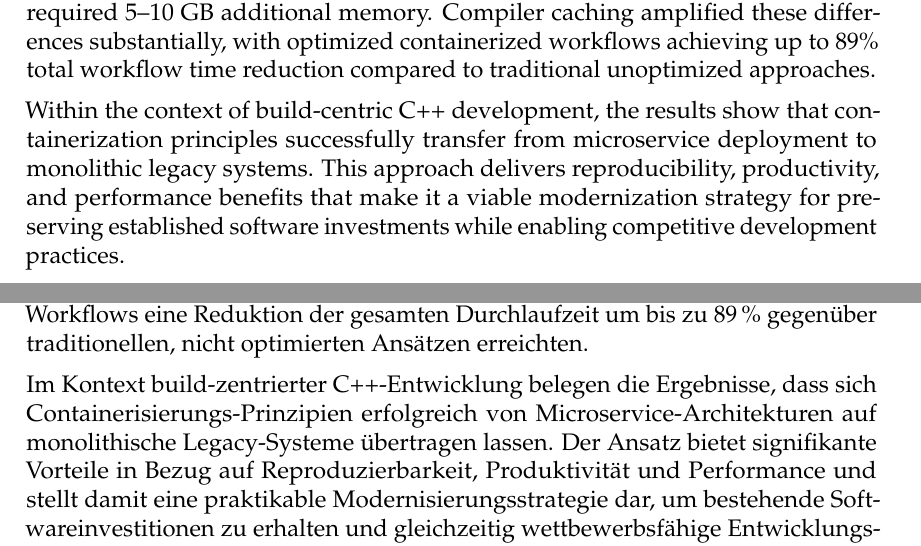
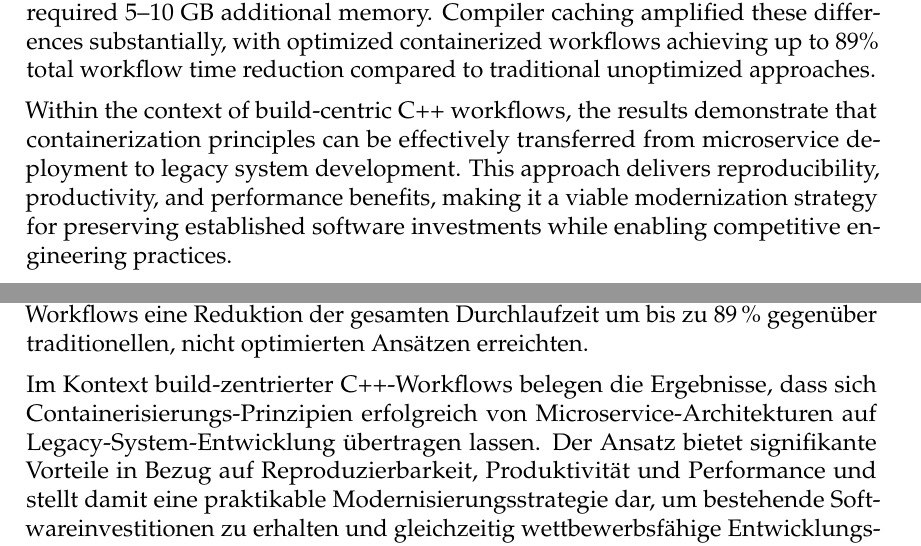
Before and after one commit to andygruber/master-thesis-mcce, a LaTeX thesis (main.tex, which reads A_FrontMatter/abstracts.tex, A_FrontMatter/kurzfassung.tex): two parts of pages 5 and 7 of 215, joined at a grey line, cut so that both start at the same text. Compiled offline with pdfLaTeX.

Commit message:
Abstract

```diff
--- a/A_FrontMatter/abstracts.tex
+++ b/A_FrontMatter/abstracts.tex
@@ -16,5 +16,5 @@ Native Linux containers imposed minimal overhead compared to bare-metal executio
 Compiler caching amplified these differences substantially, with optimized containerized workflows achieving up to 89\% total workflow time reduction compared to traditional unoptimized approaches.
 \end{sloppypar}
 
-Within the context of build-centric C++ development, the results show that containerization principles successfully transfer from microservice deployment to monolithic legacy systems.
-This approach delivers reproducibility, productivity, and performance benefits that make it a viable modernization strategy for preserving established software investments while enabling competitive development practices.
+Within the context of build-centric C++ workflows, the results demonstrate that containerization principles can be effectively transferred from microservice deployment to legacy system development.
+This approach delivers reproducibility, productivity, and performance benefits, making it a viable modernization strategy for preserving established software investments while enabling competitive engineering practices.
--- a/A_FrontMatter/kurzfassung.tex
+++ b/A_FrontMatter/kurzfassung.tex
@@ -17,5 +17,5 @@ Die Performance-Analyse zeigt umgebungsabhängige Trade-offs: Linux-basierte Con
 Native Linux-Container verursachten nahezu keinen Overhead gegenüber Bare-Metal-Ausführung, wohingegen Hypervisor-basierte Lösungen einen zusätzlichen Speicherbedarf von 5--10 GB erforderten.
 Durch den Einsatz von Compiler-Caching verstärkten sich diese Effekte deutlich, sodass optimierte containerisierte Workflows eine Reduktion der gesamten Durchlaufzeit um bis zu 89\,\% gegenüber traditionellen, nicht optimierten Ansätzen erreichten.
 
-Im Kontext build-zentrierter C++-Entwicklung belegen die Ergebnisse, dass sich Containerisierungs-Prinzipien erfolgreich von Microservice-Architekturen auf monolithische Legacy-Systeme übertragen lassen.
+Im Kontext build-zentrierter C++-Workflows belegen die Ergebnisse, dass sich Containerisierungs-Prinzipien erfolgreich von Microservice-Architekturen auf Legacy-System-Entwicklung übertragen lassen.
 Der Ansatz bietet signifikante Vorteile in Bezug auf Reproduzierbarkeit, Produktivität und Performance und stellt damit eine praktikable Modernisierungsstrategie dar, um bestehende Softwareinvestitionen zu erhalten und gleichzeitig wettbewerbsfähige Entwicklungspraktiken zu ermöglichen.
```
